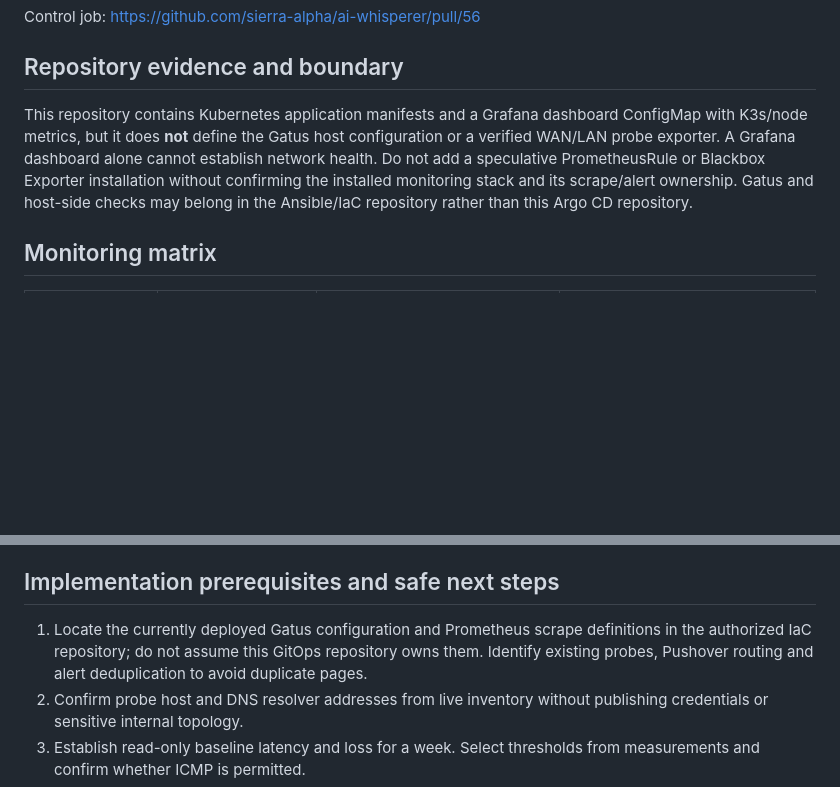
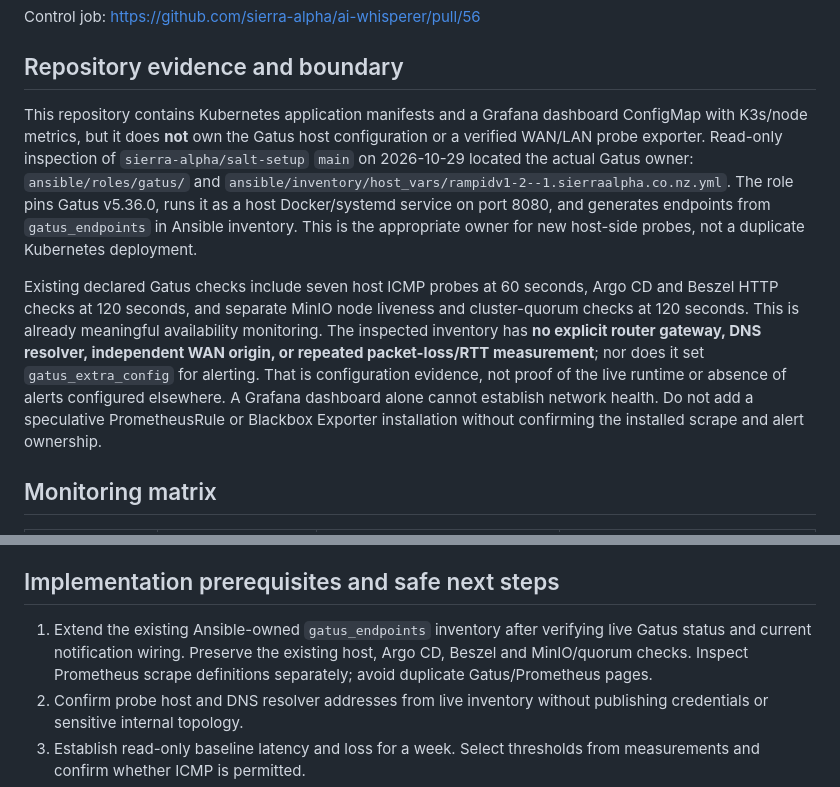
Before and after one commit to sierra-alpha/argocd-auto-deploy-apps, a Markdown page: docs/network-availability-monitoring-audit.md, 2 parts joined by grey strips. Drawn GitHub-style; blank space fills up the shorter version.

Commit message:
docs: identify existing Ansible Gatus probes and concrete network gaps

```diff
--- a/docs/network-availability-monitoring-audit.md
+++ b/docs/network-availability-monitoring-audit.md
@@ -5,12 +5,26 @@ Control job: https://github.com/sierra-alpha/ai-whisperer/pull/56
 ## Repository evidence and boundary
 
 This repository contains Kubernetes application manifests and a Grafana dashboard
-ConfigMap with K3s/node metrics, but it does **not** define the Gatus host
-configuration or a verified WAN/LAN probe exporter. A Grafana dashboard alone
-cannot establish network health. Do not add a speculative PrometheusRule or
-Blackbox Exporter installation without confirming the installed monitoring
-stack and its scrape/alert ownership. Gatus and host-side checks may belong
-in the Ansible/IaC repository rather than this Argo CD repository.
+ConfigMap with K3s/node metrics, but it does **not** own the Gatus host
+configuration or a verified WAN/LAN probe exporter. Read-only inspection of
+`sierra-alpha/salt-setup` `main` on 2026-10-29 located the actual Gatus owner:
+`ansible/roles/gatus/` and
+`ansible/inventory/host_vars/rampidv1-2--1.sierraalpha.co.nz.yml`.
+The role pins Gatus v5.36.0, runs it as a host Docker/systemd service on port
+8080, and generates endpoints from `gatus_endpoints` in Ansible inventory.
+This is the appropriate owner for new host-side probes, not a duplicate
+Kubernetes deployment.
+
+Existing declared Gatus checks include seven host ICMP probes at 60 seconds,
+Argo CD and Beszel HTTP checks at 120 seconds, and separate MinIO node
+liveness and cluster-quorum checks at 120 seconds. This is already meaningful
+availability monitoring. The inspected inventory has **no explicit router
+gateway, DNS resolver, independent WAN origin, or repeated packet-loss/RTT
+measurement**; nor does it set `gatus_extra_config` for alerting. That is
+configuration evidence, not proof of the live runtime or absence of alerts
+configured elsewhere. A Grafana dashboard alone cannot establish network
+health. Do not add a speculative PrometheusRule or Blackbox Exporter
+installation without confirming the installed scrape and alert ownership.
 
 ## Monitoring matrix
 
@@ -39,10 +53,10 @@ healthy. Include a working dashboard deep link and the failing vantage point.
 
 ## Implementation prerequisites and safe next steps
 
-1. Locate the currently deployed Gatus configuration and Prometheus scrape
-   definitions in the authorized IaC repository; do not assume this GitOps
-   repository owns them. Identify existing probes, Pushover routing and
-   alert deduplication to avoid duplicate pages.
+1. Extend the existing Ansible-owned `gatus_endpoints` inventory after verifying
+   live Gatus status and current notification wiring. Preserve the existing
+   host, Argo CD, Beszel and MinIO/quorum checks. Inspect Prometheus scrape
+   definitions separately; avoid duplicate Gatus/Prometheus pages.
 2. Confirm probe host and DNS resolver addresses from live inventory without
    publishing credentials or sensitive internal topology.
 3. Establish read-only baseline latency and loss for a week. Select
```
